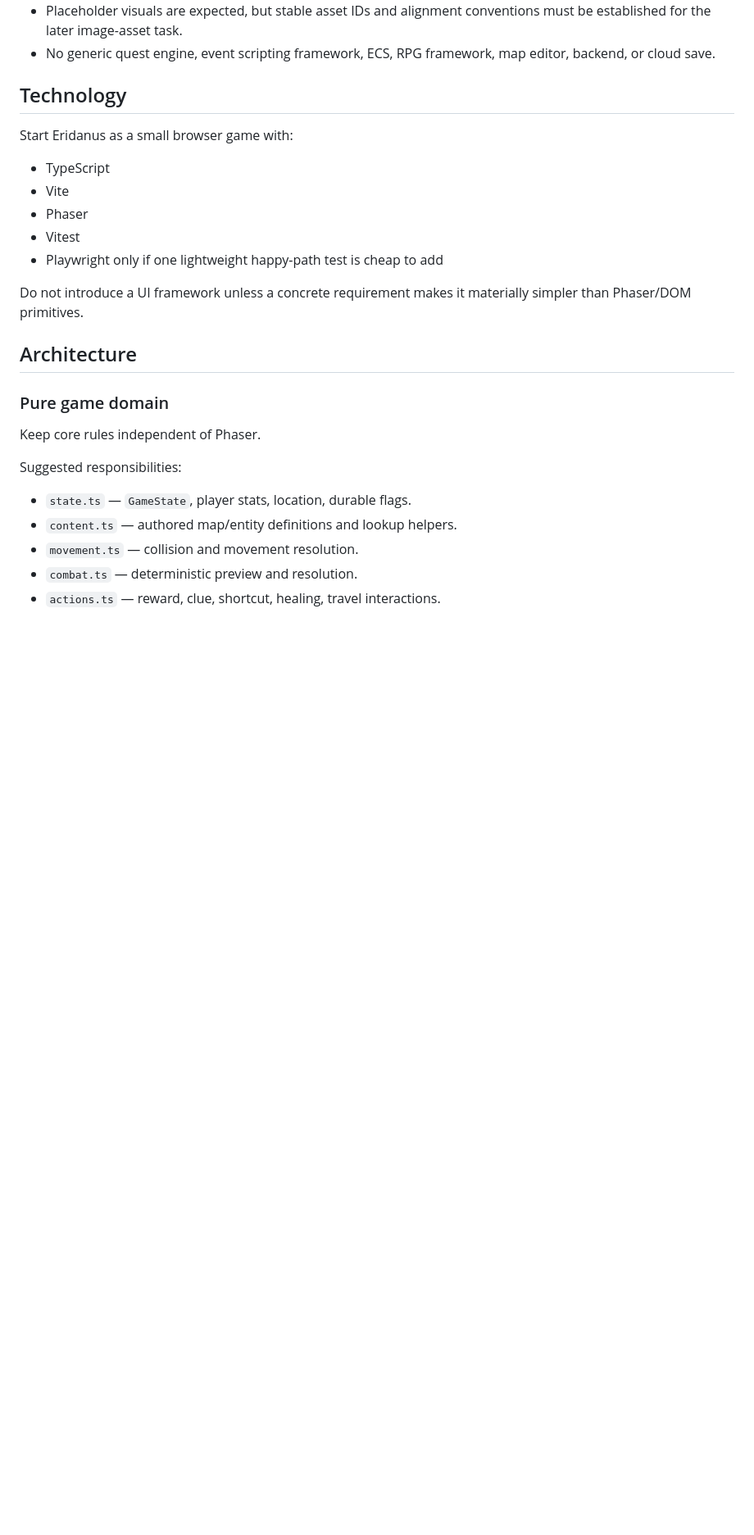
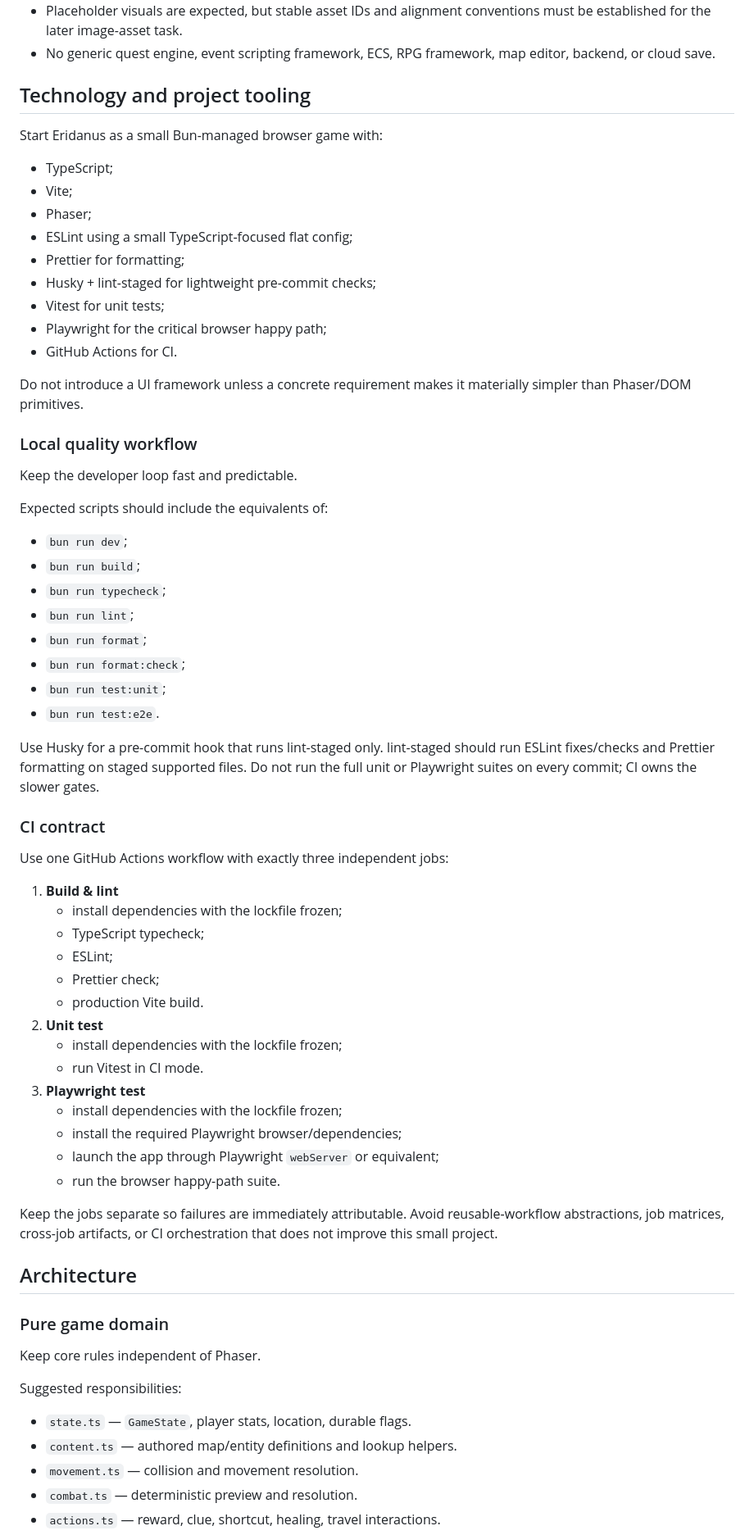
Before and after one commit to cwchanap/Eridanus, a Markdown page: docs/specs/2026-09-14-hpa-237-cross-floor-slice-design.md, the part around one of its changes. Shown at 82% size. Rendered like a GitHub page; blank space fills up the shorter version.

Commit message:
docs: define Eridanus tooling and CI contract

```diff
--- a/docs/specs/2026-09-14-hpa-237-cross-floor-slice-design.md
+++ b/docs/specs/2026-09-14-hpa-237-cross-floor-slice-design.md
@@ -28,17 +28,59 @@ This is a real vertical slice, not a disposable prototype. The village, Floor 1
 - Placeholder visuals are expected, but stable asset IDs and alignment conventions must be established for the later image-asset task.
 - No generic quest engine, event scripting framework, ECS, RPG framework, map editor, backend, or cloud save.
 
-## Technology
+## Technology and project tooling
 
-Start Eridanus as a small browser game with:
+Start Eridanus as a small Bun-managed browser game with:
 
-- TypeScript
-- Vite
-- Phaser
-- Vitest
-- Playwright only if one lightweight happy-path test is cheap to add
+- TypeScript;
+- Vite;
+- Phaser;
+- ESLint using a small TypeScript-focused flat config;
+- Prettier for formatting;
+- Husky + lint-staged for lightweight pre-commit checks;
+- Vitest for unit tests;
+- Playwright for the critical browser happy path;
+- GitHub Actions for CI.
 
 Do not introduce a UI framework unless a concrete requirement makes it materially simpler than Phaser/DOM primitives.
+
+### Local quality workflow
+
+Keep the developer loop fast and predictable.
+
+Expected scripts should include the equivalents of:
+
+- `bun run dev`;
+- `bun run build`;
+- `bun run typecheck`;
+- `bun run lint`;
+- `bun run format`;
+- `bun run format:check`;
+- `bun run test:unit`;
+- `bun run test:e2e`.
+
+Use Husky for a pre-commit hook that runs lint-staged only. lint-staged should run ESLint fixes/checks and Prettier formatting on staged supported files. Do not run the full unit or Playwright suites on every commit; CI owns the slower gates.
+
+### CI contract
+
+Use one GitHub Actions workflow with exactly three independent jobs:
+
+1. **Build & lint**
+   - install dependencies with the lockfile frozen;
+   - TypeScript typecheck;
+   - ESLint;
+   - Prettier check;
+   - production Vite build.
+2. **Unit test**
+   - install dependencies with the lockfile frozen;
+   - run Vitest in CI mode.
+3. **Playwright test**
+   - install dependencies with the lockfile frozen;
+   - install the required Playwright browser/dependencies;
+   - launch the app through Playwright `webServer` or equivalent;
+   - run the browser happy-path suite.
+
+Keep the jobs separate so failures are immediately attributable. Avoid reusable-workflow abstractions, job matrices, cross-job artifacts, or CI orchestration that does not improve this small project.
 
 ## Architecture
 
```
Also changed, not shown: other parts of docs/specs/2026-09-14-hpa-237-cross-floor-slice-design.md (+9 -4 lines).
